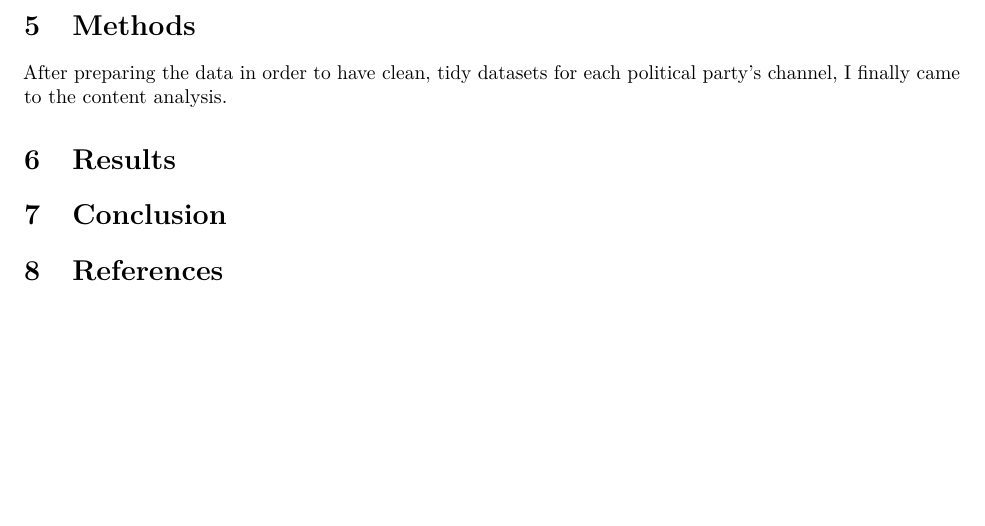
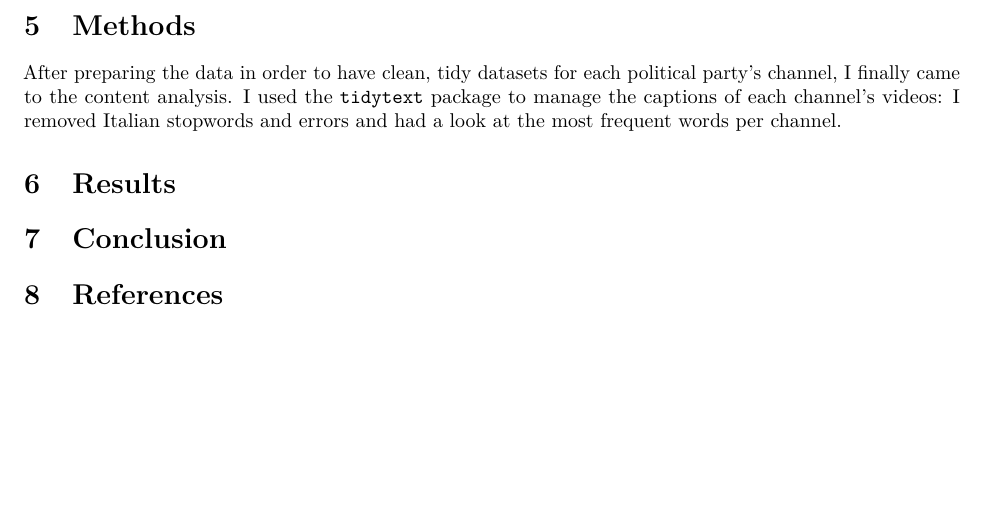
Before and after one commit to DataAccess2020/YT-API, an R Markdown document (Report/Report.Rmd): part of page 2 of 2, cut so that both start at the same text. Rendered offline with R 4.5, knitr and Pandoc, then LaTeX, with nearby package versions.

Commit message:
Update Report.Rmd

```diff
--- a/Report/Report.Rmd
+++ b/Report/Report.Rmd
@@ -41,7 +41,7 @@ Since `Tuber`'s function to extract subtitles from YouTube videos has been recen
 
 # Methods
 
-After [preparing the data](https://github.com/DataAccess2020/YT-API/blob/main/Scripts/01_data_preparation.R) in order to have clean, tidy datasets for each political party's channel, I finally came to the content analysis.
+After [preparing the data](https://github.com/DataAccess2020/YT-API/blob/main/Scripts/01_data_preparation.R) in order to have clean, tidy datasets for each political party's channel, I finally came to the content analysis. I used the `tidytext` package to manage the captions of each channel's videos: I removed Italian stopwords and errors and had a look at the most frequent words per channel.
 
 
 
```
